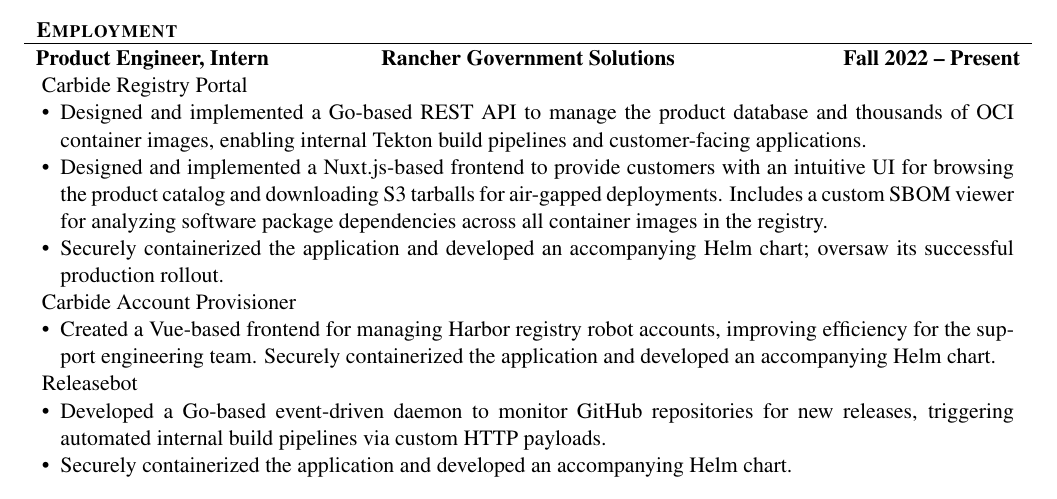
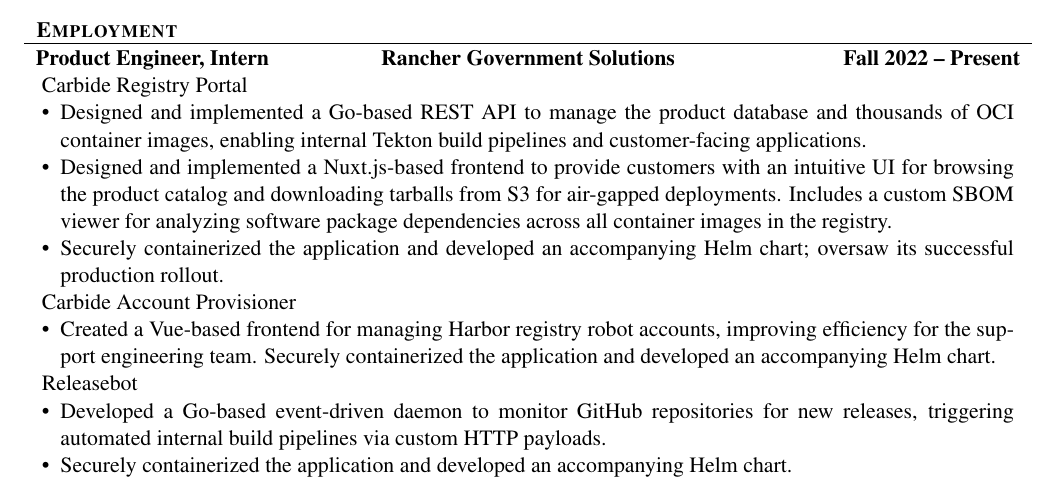
Before and after one commit to clanktron/resume, a LaTeX CV (resume.tex): part of the page, cut so that both start at the same text. Compiled offline with pdfLaTeX.

Commit message:
edit: wording

```diff
--- a/resume.tex
+++ b/resume.tex
@@ -19,7 +19,7 @@
 			Carbide Registry Portal
 			\begin{itemize}
 				\item Designed and implemented a Go-based REST API to manage the product database and thousands of OCI container images, enabling internal Tekton build pipelines and customer-facing applications.
-				\item Designed and implemented a Nuxt.js-based frontend to provide customers with an intuitive UI for browsing the product catalog and downloading S3 tarballs for air-gapped deployments. Includes a custom SBOM viewer for analyzing software package dependencies across all container images in the registry.
+				\item Designed and implemented a Nuxt.js-based frontend to provide customers with an intuitive UI for browsing the product catalog and downloading tarballs from S3 for air-gapped deployments. Includes a custom SBOM viewer for analyzing software package dependencies across all container images in the registry.
                 \item Securely containerized the application and developed an accompanying Helm chart; oversaw its successful production rollout.
 			\end{itemize}
             Carbide Account Provisioner
```
